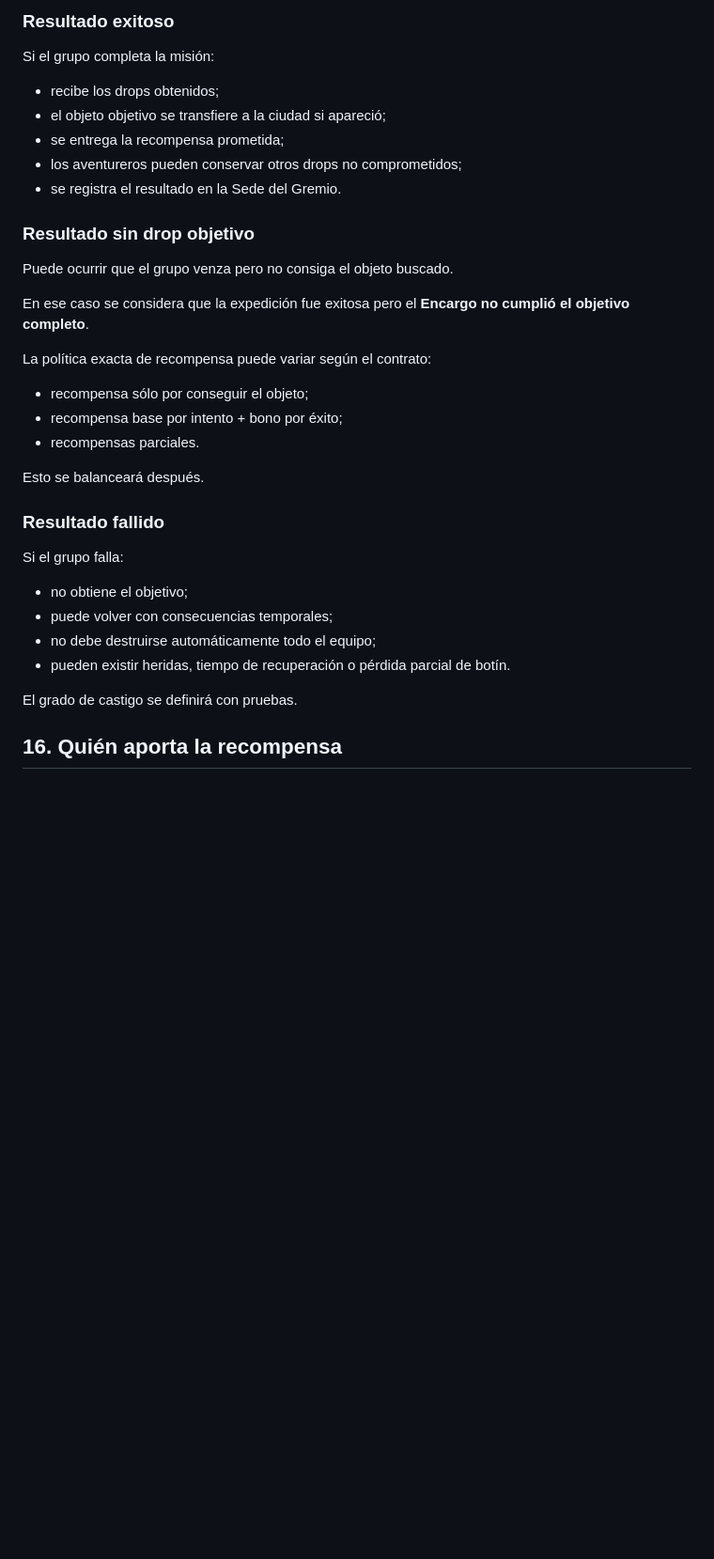
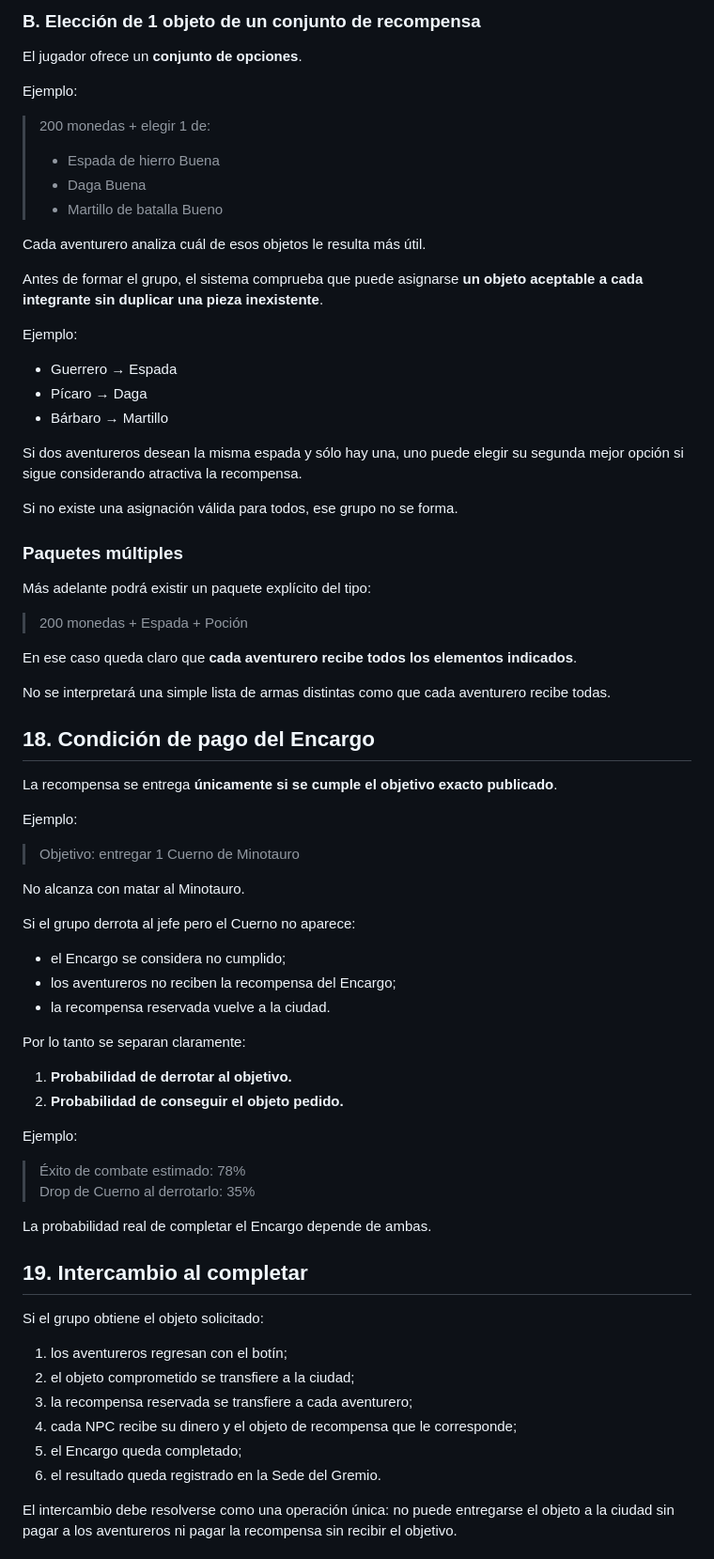
Before and after one commit to Aeb03/Pueblos-de-Gremios, a Markdown page: docs/economia-tiendas-encargos.md, the part around one of its changes. Shown at 94% size. GitHub-like rendering; blank space fills up the shorter version.

```diff
--- a/docs/economia-tiendas-encargos.md
+++ b/docs/economia-tiendas-encargos.md
@@ -390,37 +400,77 @@ El sistema no debe confundir dificultad del combate con rareza del drop.
 
-### Resultado exitoso
+### B. Elección de 1 objeto de un conjunto de recompensa
 
-Si el grupo completa la misión:
+El jugador ofrece un **conjunto de opciones**.
 
-- recibe los drops obtenidos;
-- el objeto objetivo se transfiere a la ciudad si apareció;
-- se entrega la recompensa prometida;
-- los aventureros pueden conservar otros drops no comprometidos;
-- se registra el resultado en la Sede del Gremio.
+Ejemplo:
 
-### Resultado sin drop objetivo
+> 200 monedas + elegir 1 de:
+> - Espada de hierro Buena
+> - Daga Buena
+> - Martillo de batalla Bueno
 
-Puede ocurrir que el grupo venza pero no consiga el objeto buscado.
+Cada aventurero analiza cuál de esos objetos le resulta más útil.
 
-En ese caso se considera que la expedición fue exitosa pero el **Encargo no cumplió el objetivo completo**.
+Antes de formar el grupo, el sistema comprueba que puede asignarse **un objeto aceptable a cada integrante sin duplicar una pieza inexistente**.
 
-La política exacta de recompensa puede variar según el contrato:
+Ejemplo:
 
-- recompensa sólo por conseguir el objeto;
-- recompensa base por intento + bono por éxito;
-- recompensas parciales.
+- Guerrero → Espada
+- Pícaro → Daga
+- Bárbaro → Martillo
 
-Esto se balanceará después.
+Si dos aventureros desean la misma espada y sólo hay una, uno puede elegir su segunda mejor opción si sigue considerando atractiva la recompensa.
 
-### Resultado fallido
+Si no existe una asignación válida para todos, ese grupo no se forma.
 
-Si el grupo falla:
+### Paquetes múltiples
 
-- no obtiene el objetivo;
-- puede volver con consecuencias temporales;
-- no debe destruirse automáticamente todo el equipo;
-- pueden existir heridas, tiempo de recuperación o pérdida parcial de botín.
+Más adelante podrá existir un paquete explícito del tipo:
 
-El grado de castigo se definirá con pruebas.
+> 200 monedas + Espada + Poción
 
-## 16. Quién aporta la recompensa
+En ese caso queda claro que **cada aventurero recibe todos los elementos indicados**.
+
+No se interpretará una simple lista de armas distintas como que cada aventurero recibe todas.
+
+## 18. Condición de pago del Encargo
+
+La recompensa se entrega **únicamente si se cumple el objetivo exacto publicado**.
+
+Ejemplo:
+
+> Objetivo: entregar 1 Cuerno de Minotauro
+
+No alcanza con matar al Minotauro.
+
+Si el grupo derrota al jefe pero el Cuerno no aparece:
+
+- el Encargo se considera no cumplido;
+- los aventureros no reciben la recompensa del Encargo;
+- la recompensa reservada vuelve a la ciudad.
+
+Por lo tanto se separan claramente:
+
+1. **Probabilidad de derrotar al objetivo.**
+2. **Probabilidad de conseguir el objeto pedido.**
+
+Ejemplo:
+
+> Éxito de combate estimado: 78%
+> Drop de Cuerno al derrotarlo: 35%
+
+La probabilidad real de completar el Encargo depende de ambas.
+
+## 19. Intercambio al completar
+
+Si el grupo obtiene el objeto solicitado:
+
+1. los aventureros regresan con el botín;
+2. el objeto comprometido se transfiere a la ciudad;
+3. la recompensa reservada se transfiere a cada aventurero;
+4. cada NPC recibe su dinero y el objeto de recompensa que le corresponde;
+5. el Encargo queda completado;
+6. el resultado queda registrado en la Sede del Gremio.
+
+El intercambio debe resolverse como una operación única: no puede entregarse el objeto a la ciudad sin pagar a los aventureros ni pagar la recompensa sin recibir el objetivo.
+
```
Also changed, not shown: other parts of docs/economia-tiendas-encargos.md (+112 -86 lines).
